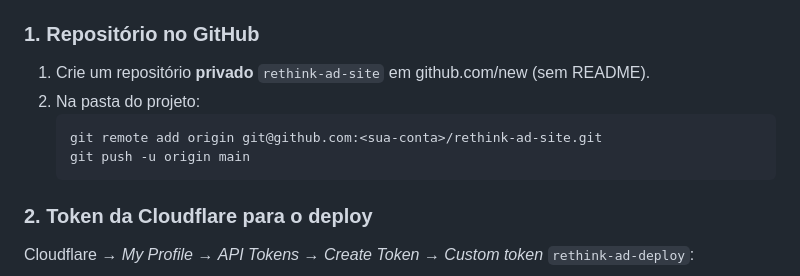
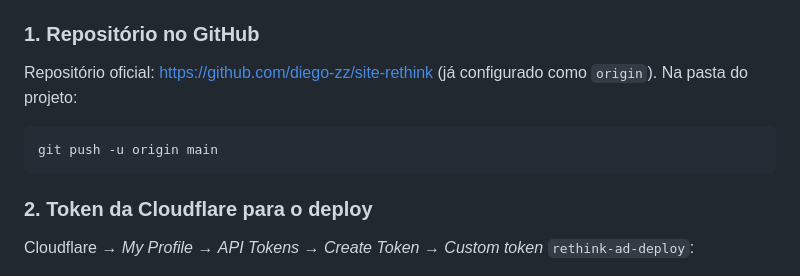
Before and after one commit to diego-zz/site-rethink, a Markdown page: README.md, the part around the change. Rendered like a GitHub page.

Commit message:
README: repositório oficial diego-zz/site-rethink
Co-Authored-By: Claude Opus 5.5 <noreply@anthropic.com>
Claude-Session: https://claude.ai/code/session_01GciRzSmqvtuhRs587FvnkK

````diff
--- a/README.md
+++ b/README.md
@@ -75,12 +75,11 @@ Recursos já criados na conta Cloudflare `1aa4e3b1c5929cd8f5acddd2b6b3f012`: D1,
 
 ### 1. Repositório no GitHub
 
-1. Crie um repositório **privado** `rethink-ad-site` em github.com/new (sem README).
-2. Na pasta do projeto:
-   ```bash
-   git remote add origin git@github.com:<sua-conta>/rethink-ad-site.git
-   git push -u origin main
-   ```
+Repositório oficial: https://github.com/diego-zz/site-rethink (já configurado como `origin`). Na pasta do projeto:
+
+```bash
+git push -u origin main
+```
 
 ### 2. Token da Cloudflare para o deploy
 
````
